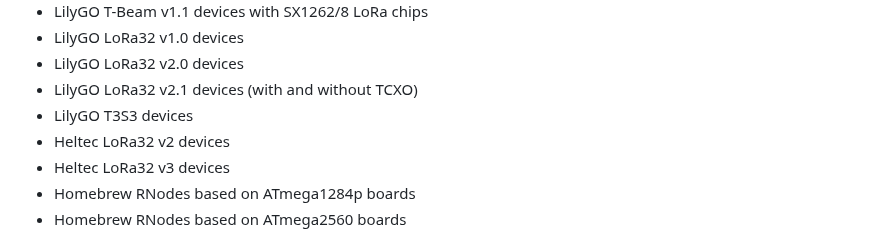
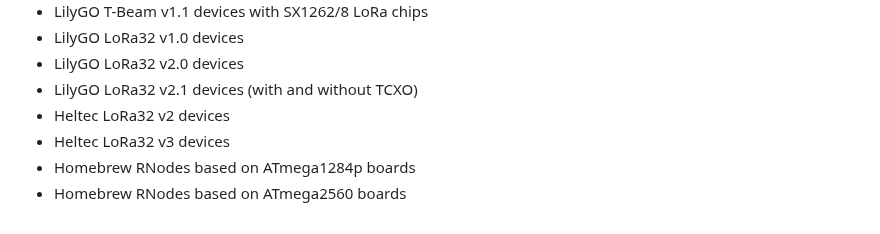
Before and after one commit to markqvist/RNode_Firmware, a Markdown page: README.md, the part around the change. Drawn GitHub-style.

```diff
--- a/README.md
+++ b/README.md
@@ -74,7 +74,6 @@ The RNode Firmware supports the following boards:
 - LilyGO LoRa32 v1.0 devices
 - LilyGO LoRa32 v2.0 devices
 - LilyGO LoRa32 v2.1 devices (with and without TCXO)
-- LilyGO T3S3 devices
 - Heltec LoRa32 v2 devices
 - Heltec LoRa32 v3 devices
 - Homebrew RNodes based on ATmega1284p boards
```
